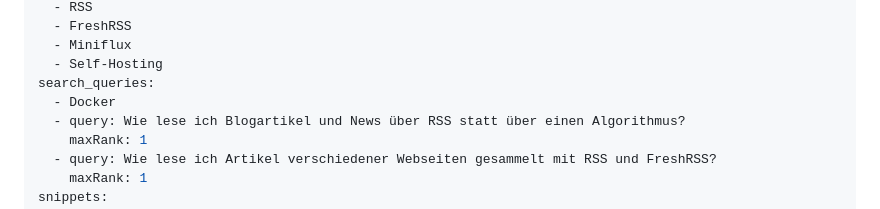
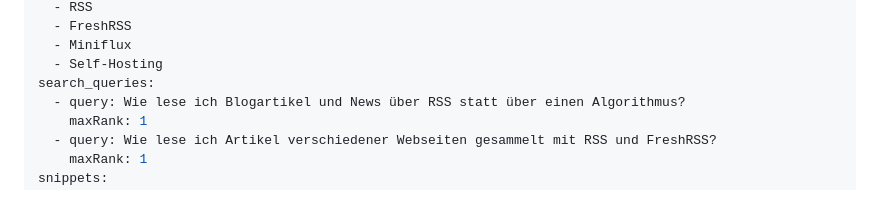
Before and after one commit to 0b-ivan/Blog, a Markdown page: posts/2026-08-19-rss-ist-nicht-tot-freshrss-als-self-hosting-empfehlung.md, the part around the change. Drawn GitHub-style.

Commit message:
fix: narrow RSS semantic regression queries

```diff
--- a/posts/2026-08-19-rss-ist-nicht-tot-freshrss-als-self-hosting-empfehlung.md
+++ b/posts/2026-08-19-rss-ist-nicht-tot-freshrss-als-self-hosting-empfehlung.md
@@ -16,7 +16,6 @@ tags:
   - Miniflux
   - Self-Hosting
 search_queries:
-  - Docker
   - query: Wie lese ich Blogartikel und News über RSS statt über einen Algorithmus?
     maxRank: 1
   - query: Wie lese ich Artikel verschiedener Webseiten gesammelt mit RSS und FreshRSS?
```
